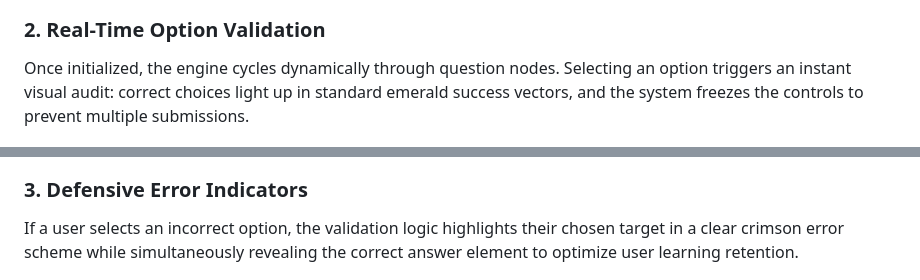
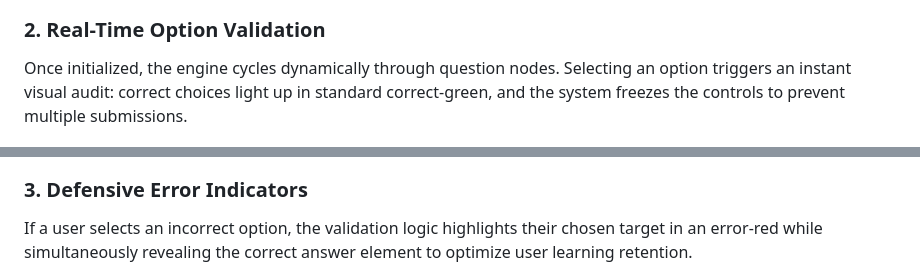
Before and after one commit to KilarskaMaja67/quiz-game, a Markdown page: README.md, 2 parts joined by grey strips. Rendered like a GitHub page.

Commit message:
Refine color descriptions for validation feedback
Updated color terminology for visual feedback in README.

```diff
--- a/README.md
+++ b/README.md
@@ -14,12 +14,12 @@ Upon application load, the state machine serves a clean, accessible landing scre
 ![Start Screen](assets/start.png)
 
 ### 2. Real-Time Option Validation
-Once initialized, the engine cycles dynamically through question nodes. Selecting an option triggers an instant visual audit: correct choices light up in standard emerald success vectors, and the system freezes the controls to prevent multiple submissions.
+Once initialized, the engine cycles dynamically through question nodes. Selecting an option triggers an instant visual audit: correct choices light up in standard correct-green, and the system freezes the controls to prevent multiple submissions.
 
 ![Correct Answer Flow](assets/example.png)
 
 ### 3. Defensive Error Indicators
-If a user selects an incorrect option, the validation logic highlights their chosen target in a clear crimson error scheme while simultaneously revealing the correct answer element to optimize user learning retention.
+If a user selects an incorrect option, the validation logic highlights their chosen target in an error-red while simultaneously revealing the correct answer element to optimize user learning retention.
 
 ![Incorrect Answer Feedback](assets/wrong.png)
 
```
Also changed, not shown: other parts of README.md (+1 -1 lines).
